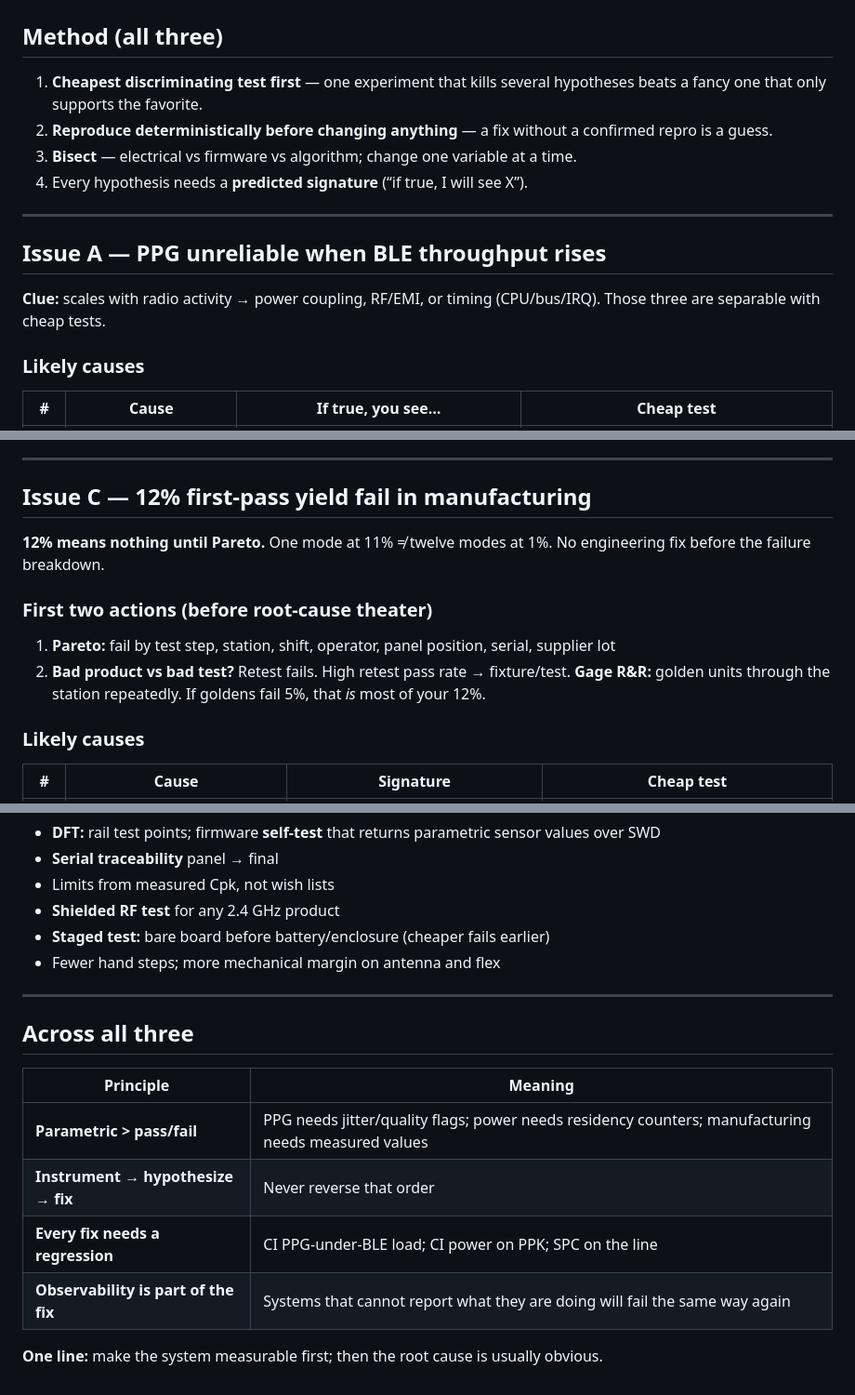
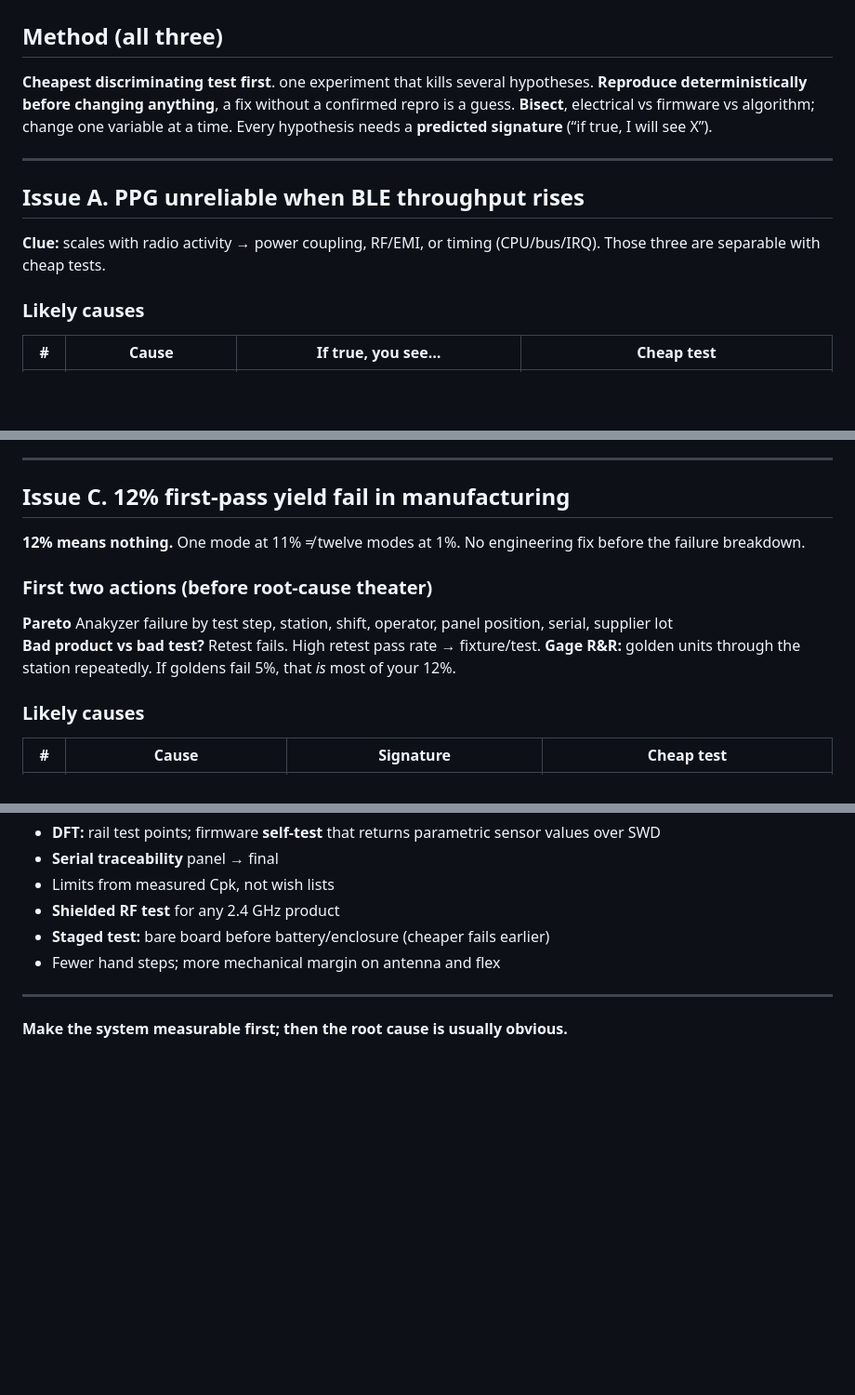
Before and after one commit to w1ne/smart-ring-digital-twin, a Markdown page: docs/part3-debugging.md, 3 parts joined by grey strips. Shown at 93% size. GitHub-like rendering; blank space fills up the shorter version.

Commit message:
Refine debugging section for clarity and consistency
Updated formatting and clarified text in debugging documentation.

```diff
--- a/docs/part3-debugging.md
+++ b/docs/part3-debugging.md
@@ -2,16 +2,17 @@
 
 ## Method (all three)
 
-1. **Cheapest discriminating test first** — one experiment that kills several hypotheses beats a fancy one that only supports the favorite.
-2. **Reproduce deterministically before changing anything** — a fix without a confirmed repro is a guess.
-3. **Bisect** — electrical vs firmware vs algorithm; change one variable at a time.
-4. Every hypothesis needs a **predicted signature** (“if true, I will see X”).
+**Cheapest discriminating test first**. one experiment that kills several hypotheses.
+**Reproduce deterministically before changing anything**, a fix without a confirmed repro is a guess.
+**Bisect**, electrical vs firmware vs algorithm; change one variable at a time.
+Every hypothesis needs a **predicted signature** (“if true, I will see X”).
 
 ---
 
-## Issue A — PPG unreliable when BLE throughput rises
+## Issue A. PPG unreliable when BLE throughput rises
 
-**Clue:** scales with radio activity → power coupling, RF/EMI, or timing (CPU/bus/IRQ). Those three are separable with cheap tests.
+**Clue:** scales with radio activity → power coupling, RF/EMI, or timing (CPU/bus/IRQ).
+Those three are separable with cheap tests.
 
 ### Likely causes
 
@@ -87,14 +88,15 @@ Nordic **PPK II**, SMU/Joulescope for long µA captures, GPIO markers, Zephyr PM
 
 ---
 
-## Issue C — 12% first-pass yield fail in manufacturing
+## Issue C. 12% first-pass yield fail in manufacturing
 
-**12% means nothing until Pareto.** One mode at 11% ≠ twelve modes at 1%. No engineering fix before the failure breakdown.
+**12% means nothing.** One mode at 11% ≠ twelve modes at 1%.
+No engineering fix before the failure breakdown.
 
 ### First two actions (before root-cause theater)
 
-1. **Pareto:** fail by test step, station, shift, operator, panel position, serial, supplier lot
-2. **Bad product vs bad test?** Retest fails. High retest pass rate → fixture/test. **Gage R&R:** golden units through the station repeatedly. If goldens fail 5%, that *is* most of your 12%.
+**Pareto** Anakyzer failure by test step, station, shift, operator, panel position, serial, supplier lot
+**Bad product vs bad test?** Retest fails. High retest pass rate → fixture/test. **Gage R&R:** golden units through the station repeatedly. If goldens fail 5%, that *is* most of your 12%.
 
 ### Likely causes
 
@@ -130,13 +132,4 @@ X-ray/cross-section, AOI, shield box / RF chamber, SWD/BIST structural test, sim
 
 ---
 
-## Across all three
-
-| Principle | Meaning |
-|---|---|
-| **Parametric > pass/fail** | PPG needs jitter/quality flags; power needs residency counters; manufacturing needs measured values |
-| **Instrument → hypothesize → fix** | Never reverse that order |
-| **Every fix needs a regression** | CI PPG-under-BLE load; CI power on PPK; SPC on the line |
-| **Observability is part of the fix** | Systems that cannot report what they are doing will fail the same way again |
-
-**One line:** make the system measurable first; then the root cause is usually obvious.
+**Make the system measurable first; then the root cause is usually obvious.**
```
Also changed, not shown: other parts of docs/part3-debugging.md (+2 -2 lines).
